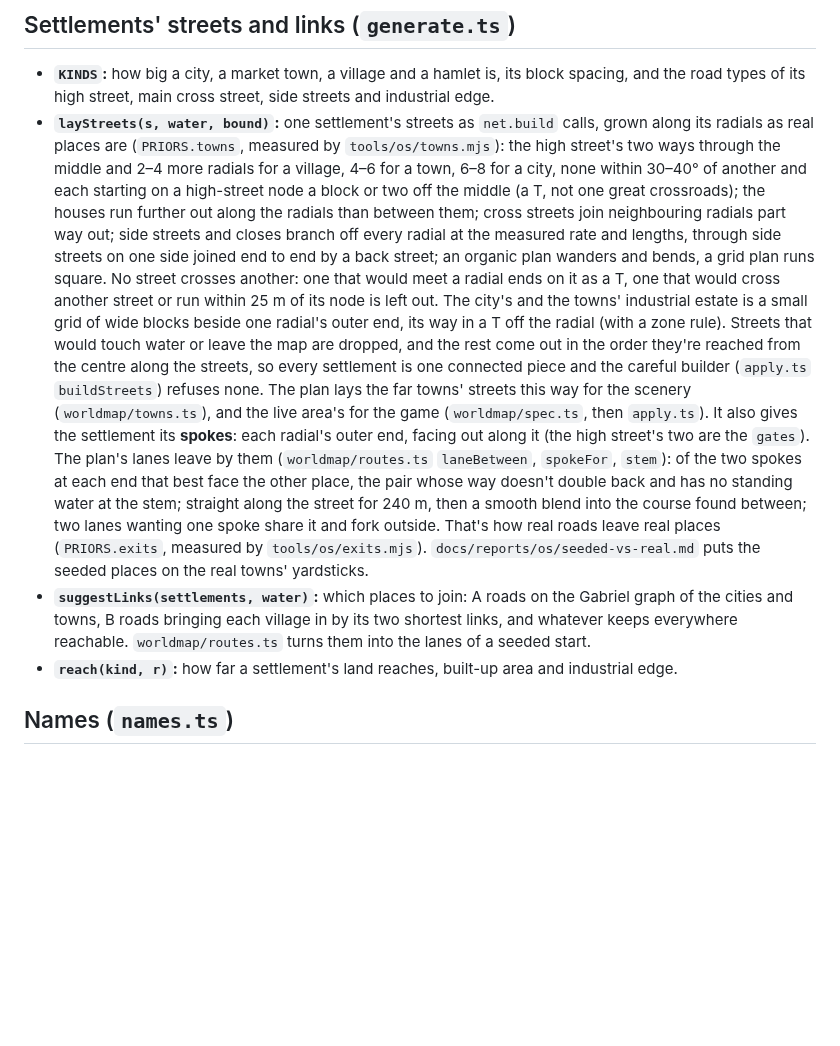
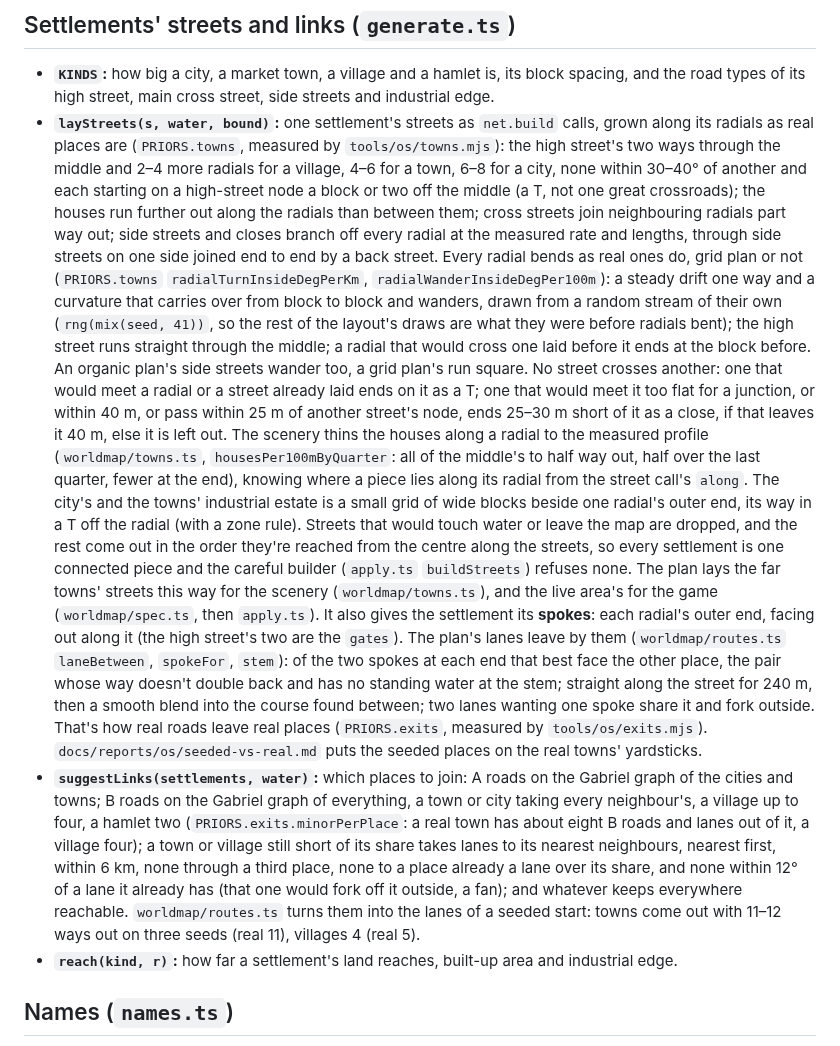
Before and after one commit to Libra-RobBaldwin/gamex, a Markdown page: docs/regiongen.md, the part around the change. GitHub-like rendering; blank space fills up the shorter version.

```diff
--- a/docs/regiongen.md
+++ b/docs/regiongen.md
@@ -36,9 +36,19 @@ defaults become:
   30–40° of another and each starting on a high-street node a block or two off the middle (a T, not one
   great crossroads); the houses run further out along the radials than between them; cross streets join
   neighbouring radials part way out; side streets and closes branch off every radial at the measured rate
-  and lengths, through side streets on one side joined end to end by a back street; an organic plan
-  wanders and bends, a grid plan runs square. No street crosses another: one that would meet a radial
-  ends on it as a T, one that would cross another street or run within 25 m of its node is left out. The
+  and lengths, through side streets on one side joined end to end by a back street. Every radial bends
+  as real ones do, grid plan or not (`PRIORS.towns` `radialTurnInsideDegPerKm`,
+  `radialWanderInsideDegPer100m`): a steady drift one way and a curvature that carries over from block
+  to block and wanders, drawn from a random stream of their own (`rng(mix(seed, 41))`, so the rest of
+  the layout's draws are what they were before radials bent); the high street runs straight through the
+  middle; a radial that would cross one laid before it ends at the block before. An organic plan's side
+  streets wander too, a grid plan's run square. No street crosses another: one that would meet a
+  radial or a street already laid ends on it as a T; one that would meet it too flat for a junction, or
+  within 40 m, or pass within 25 m of another street's node, ends 25–30 m short of it as a close, if
+  that leaves it 40 m, else it is left out. The scenery thins the houses along a radial to the measured
+  profile (`worldmap/towns.ts`, `housesPer100mByQuarter`: all of the middle's to half way out, half over
+  the last quarter, fewer at the end), knowing where a piece lies along its radial from the street
+  call's `along`. The
   city's and the towns' industrial estate is a small grid of wide blocks beside one radial's outer end,
   its way in a T off the radial (with a zone rule). Streets that would touch water or leave the map are
   dropped, and the rest come out in the order they're reached from the centre along the streets, so every
@@ -53,8 +63,13 @@ defaults become:
   measured by `tools/os/exits.mjs`). `docs/reports/os/seeded-vs-real.md` puts the seeded places on the
   real towns' yardsticks.
 - **`suggestLinks(settlements, water)`:** which places to join: A roads on the Gabriel graph of the cities
-  and towns, B roads bringing each village in by its two shortest links, and whatever keeps everywhere
-  reachable. `worldmap/routes.ts` turns them into the lanes of a seeded start.
+  and towns; B roads on the Gabriel graph of everything, a town or city taking every neighbour's, a
+  village up to four, a hamlet two (`PRIORS.exits.minorPerPlace`: a real town has about eight B roads
+  and lanes out of it, a village four); a town or village still short of its share takes lanes to its
+  nearest neighbours, nearest first, within 6 km, none through a third place, none to a place already a
+  lane over its share, and none within 12° of a lane it already has (that one would fork off it outside,
+  a fan); and whatever keeps everywhere reachable. `worldmap/routes.ts` turns them into the lanes of a
+  seeded start: towns come out with 11–12 ways out on three seeds (real 11), villages 4 (real 5).
 - **`reach(kind, r)`:** how far a settlement's land reaches, built-up area and industrial edge.
 
 ## Names (`names.ts`)
```
Also changed, not shown: docs/briefs/realism.md (+1 -0 lines), docs/reports/os/side-seeded-1km-before.jpg (added), docs/reports/os/side-seeded-1km.jpg, docs/reports/os/side-seeded-6km-before.jpg (added), docs/reports/os/side-seeded-6km.jpg, 8 other files.
